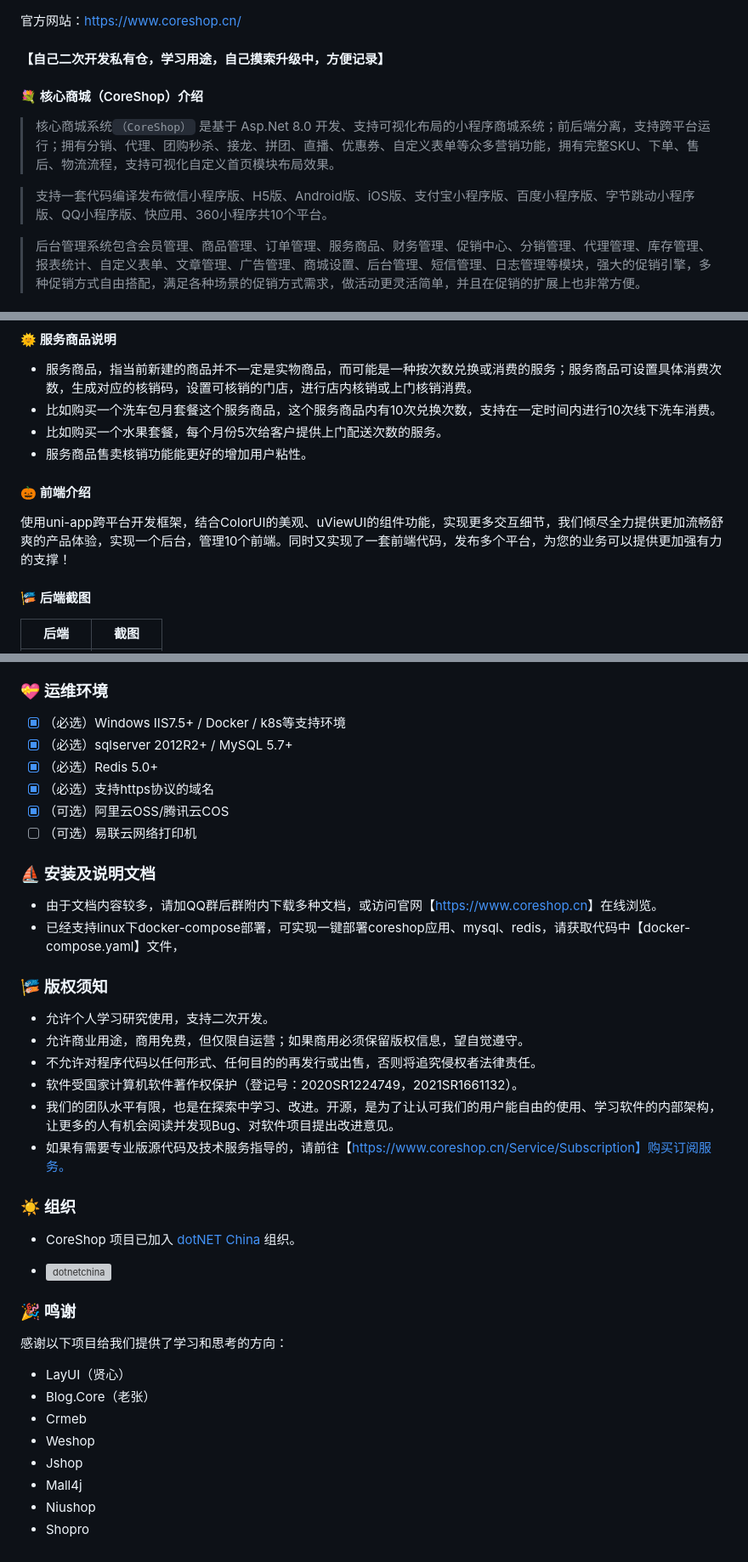
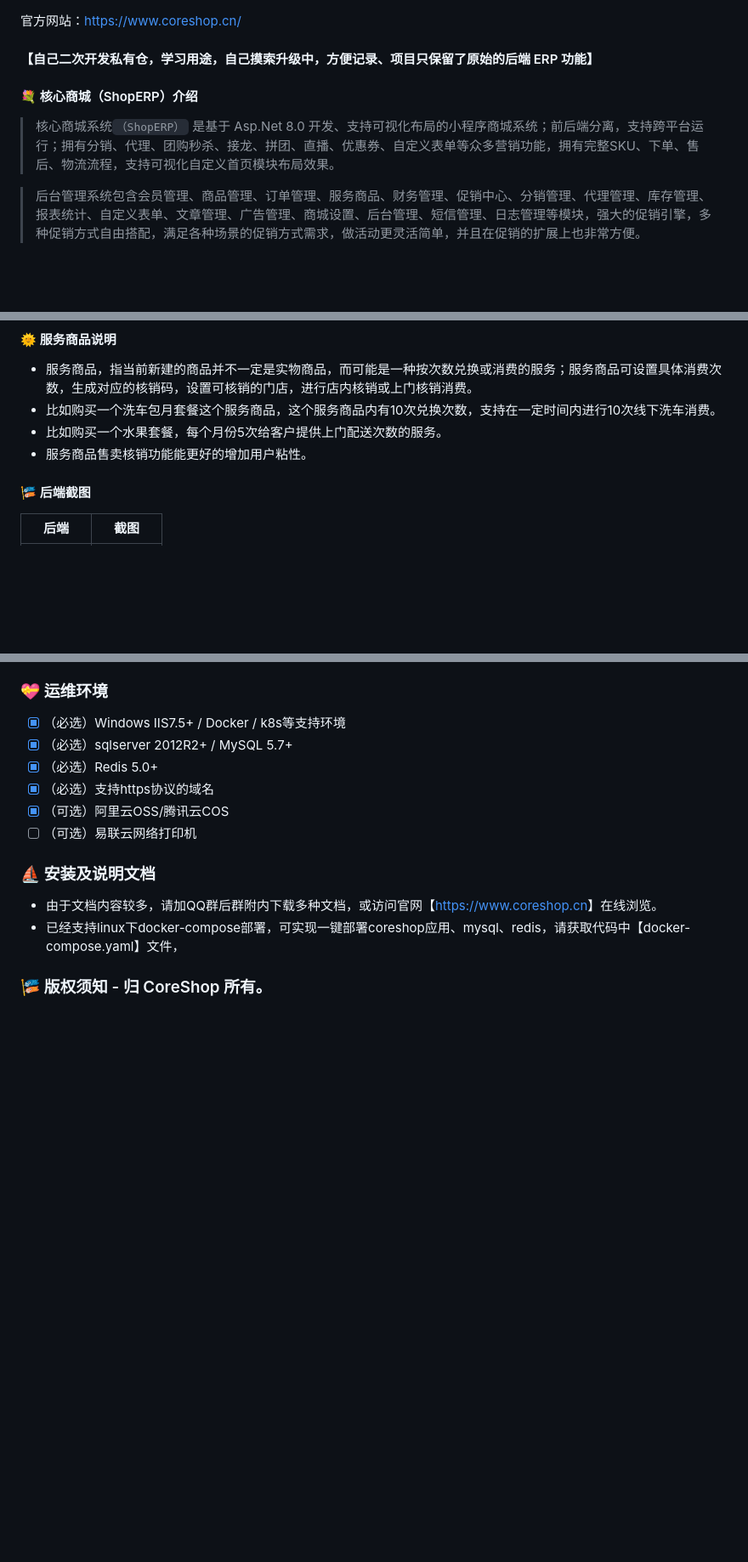
Before and after one commit to du1234fei/ShopERP, a Markdown page: README.md, 3 parts joined by grey strips. Shown at 85% size. Rendered like a GitHub page; blank space fills up the shorter version; grey boxes are pictures that could not be loaded.

Commit message:
<develop>:(Web 端)<无>  ShopERP 项目初始化。

```diff
--- a/README.md
+++ b/README.md
@@ -4,12 +4,11 @@
 
 </div>
 
-#### 【自己二次开发私有仓，学习用途，自己摸索升级中，方便记录】
-#### 💐 核心商城（CoreShop）介绍
+#### 【自己二次开发私有仓，学习用途，自己摸索升级中，方便记录、项目只保留了原始的后端 ERP 功能】
 
-> 核心商城系统`（CoreShop）` 是基于 Asp.Net 8.0 开发、支持可视化布局的小程序商城系统；前后端分离，支持跨平台运行；拥有分销、代理、团购秒杀、接龙、拼团、直播、优惠券、自定义表单等众多营销功能，拥有完整SKU、下单、售后、物流流程，支持可视化自定义首页模块布局效果。
+#### 💐 核心商城（ShopERP）介绍
 
-> 支持一套代码编译发布微信小程序版、H5版、Android版、iOS版、支付宝小程序版、百度小程序版、字节跳动小程序版、QQ小程序版、快应用、360小程序共10个平台。
+> 核心商城系统`（ShopERP）` 是基于 Asp.Net 8.0 开发、支持可视化布局的小程序商城系统；前后端分离，支持跨平台运行；拥有分销、代理、团购秒杀、接龙、拼团、直播、优惠券、自定义表单等众多营销功能，拥有完整SKU、下单、售后、物流流程，支持可视化自定义首页模块布局效果。
 
 > 后台管理系统包含会员管理、商品管理、订单管理、服务商品、财务管理、促销中心、分销管理、代理管理、库存管理、报表统计、自定义表单、文章管理、广告管理、商城设置、后台管理、短信管理、日志管理等模块，强大的促销引擎，多种促销方式自由搭配，满足各种场景的促销方式需求，做活动更灵活简单，并且在促销的扩展上也非常方便。
 
@@ -49,10 +48,6 @@
 - 比如购买一个洗车包月套餐这个服务商品，这个服务商品内有10次兑换次数，支持在一定时间内进行10次线下洗车消费。
 - 比如购买一个水果套餐，每个月份5次给客户提供上门配送次数的服务。
 - 服务商品售卖核销功能能更好的增加用户粘性。
-
-#### 🎃 前端介绍
-
-使用uni-app跨平台开发框架，结合ColorUI的美观、uViewUI的组件功能，实现更多交互细节，我们倾尽全力提供更加流畅舒爽的产品体验，实现一个后台，管理10个前端。同时又实现了一套前端代码，发布多个平台，为您的业务可以提供更加强有力的支撑！
 
 
 #### 🎏 后端截图
@@ -137,26 +132,4 @@
 - 已经支持linux下docker-compose部署，可实现一键部署coreshop应用、mysql、redis，请获取代码中【docker-compose.yaml】文件，
 
 
-### 🎏 版权须知
-- 允许个人学习研究使用，支持二次开发。
-- 允许商业用途，商用免费，但仅限自运营；如果商用必须保留版权信息，望自觉遵守。
-- 不允许对程序代码以任何形式、任何目的的再发行或出售，否则将追究侵权者法律责任。
-- 软件受国家计算机软件著作权保护（登记号：2020SR1224749，2021SR1661132）。
-- 我们的团队水平有限，也是在探索中学习、改进。开源，是为了让认可我们的用户能自由的使用、学习软件的内部架构，让更多的人有机会阅读并发现Bug、对软件项目提出改进意见。
-- 如果有需要专业版源代码及技术服务指导的，请前往【https://www.coreshop.cn/Service/Subscription】购买订阅服务。
-
-### ☀️ 组织
-- CoreShop 项目已加入 [dotNET China](https://gitee.com/dotnetchina)  组织。
-
-- ![dotnetchina](https://images.gitee.com/uploads/images/2021/0324/120117_2da9922c_416720.png "132645_21007ea0_974299.png")
-
-### 🎉 鸣谢
-感谢以下项目给我们提供了学习和思考的方向：
-- LayUI（贤心）
-- Blog.Core（老张）
-- Crmeb
-- Weshop
-- Jshop
-- Mall4j
-- Niushop
-- Shopro
+### 🎏 版权须知 - 归 CoreShop 所有。
```
